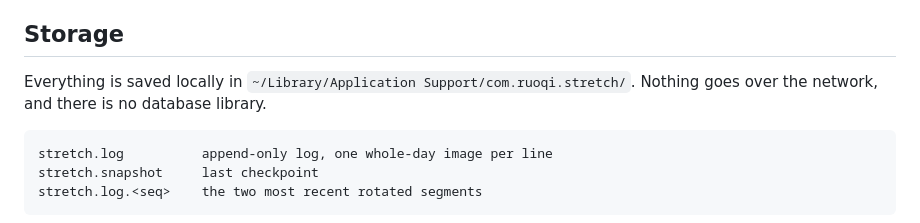
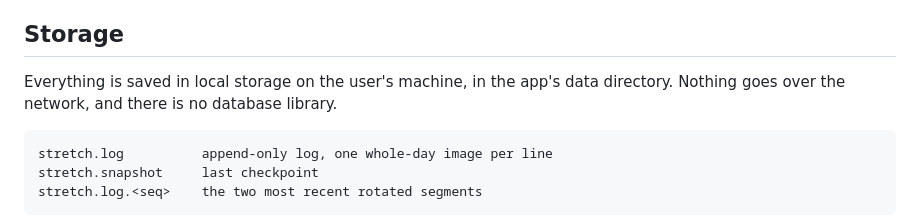
Before and after one commit to arqbca11/Stretch-A-Task-Timer, a Markdown page: README.md, the part around the change. Rendered like a GitHub page.

````diff
--- a/README.md
+++ b/README.md
@@ -99,9 +99,8 @@ runs from the block to the bubble. Several blocks can work on one TODO.
 
 ## Storage
 
-Everything is saved locally in
-`~/Library/Application Support/com.ruoqi.stretch/`. Nothing goes over the network, and there is
-no database library.
+Everything is saved in local storage on the user's machine, in the app's data directory.
+Nothing goes over the network, and there is no database library.
 
 ```
 stretch.log          append-only log, one whole-day image per line
````
Also changed, not shown: CLAUDE.md (+3 -3 lines), docs/storage.md (+2 -2 lines).
